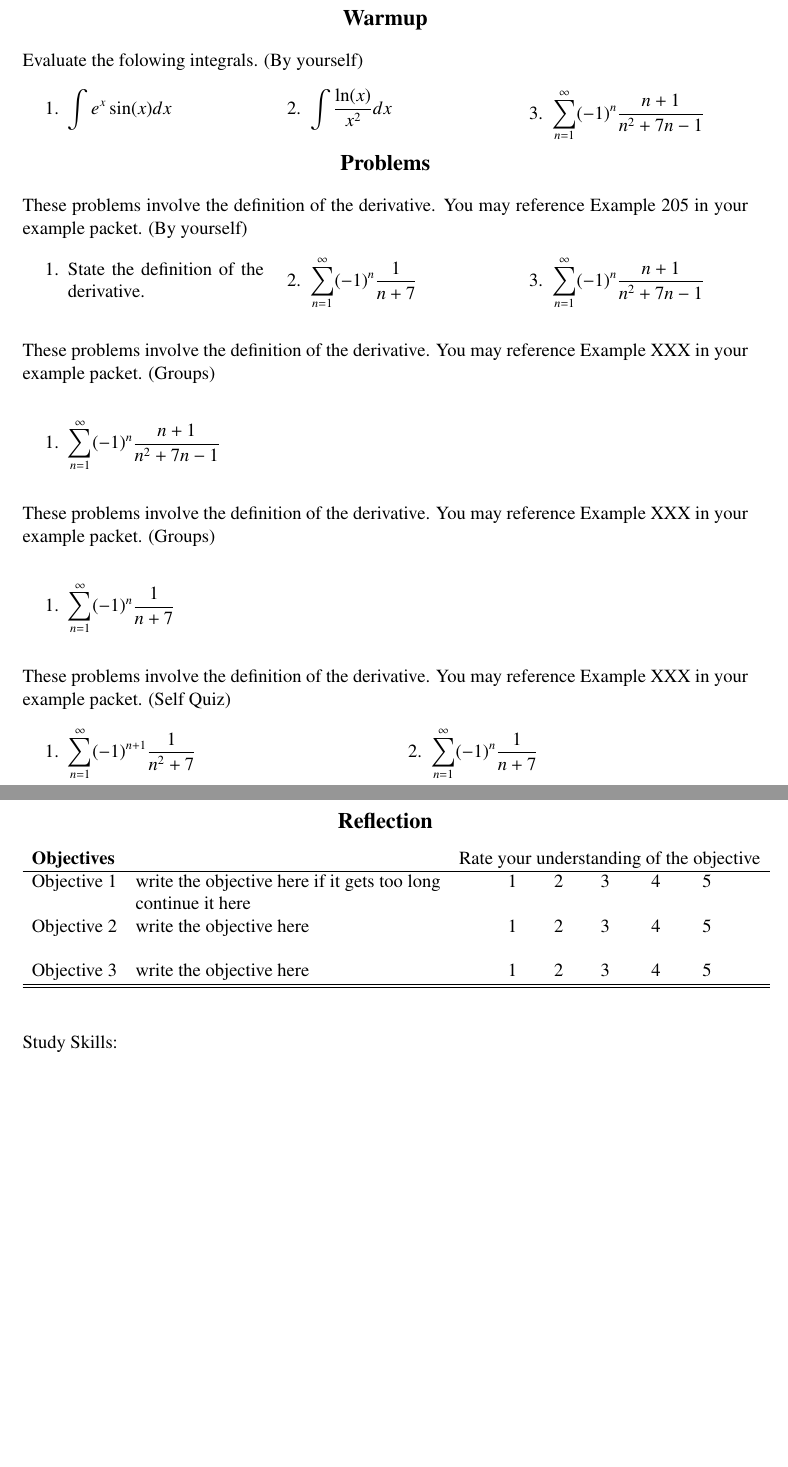
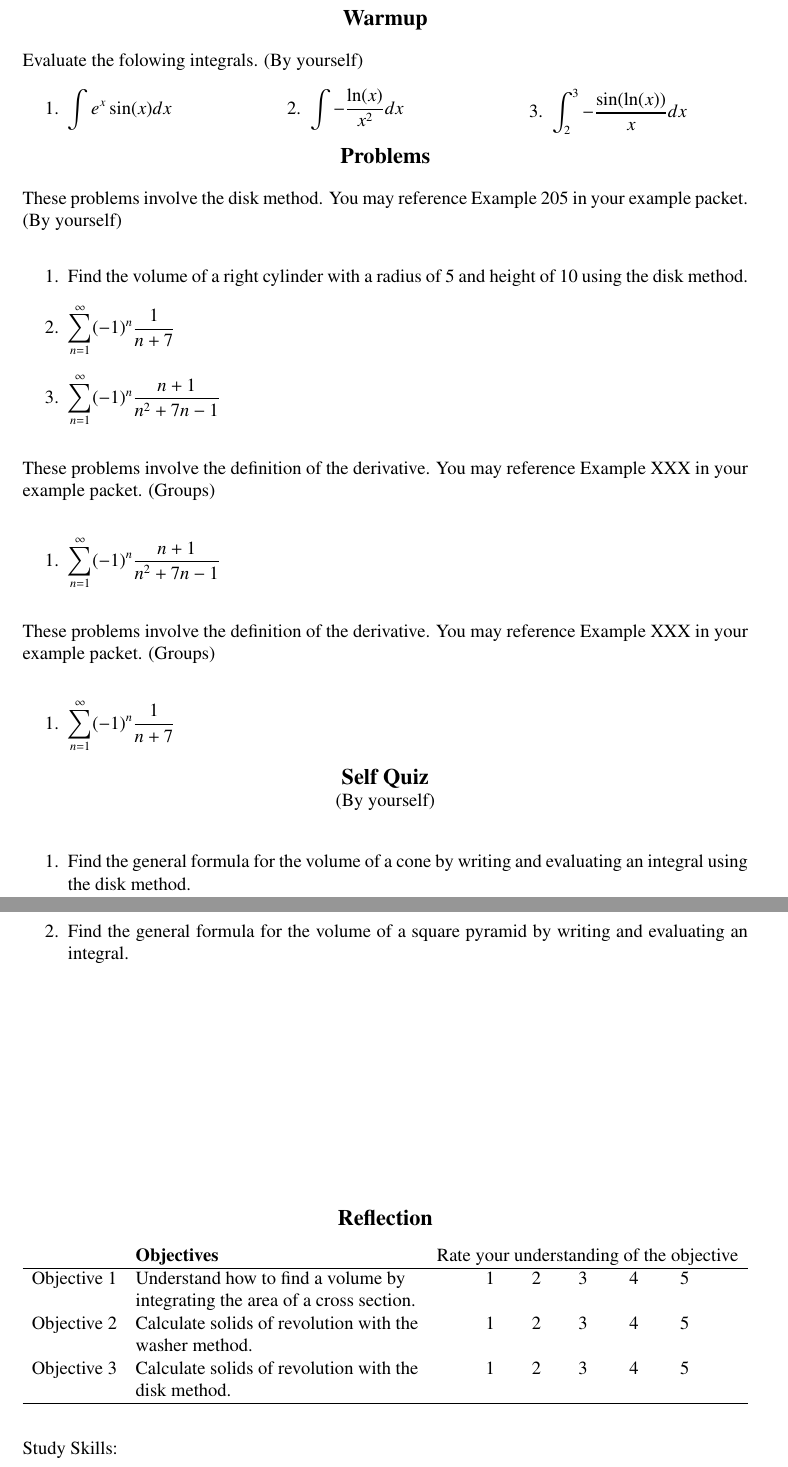
Before and after one commit to KK1423/Calculus-Worksheets, a LaTeX document (7-2.tex): two parts of pages 1 and 2 of 2, joined at a grey line, cut so that both start at the same text, the shorter picture padded with empty space. Compiled offline with pdfLaTeX.

Commit message:
Progress on chapter 7.2

```diff
--- a/7-2.tex
+++ b/7-2.tex
@@ -66,18 +66,18 @@ Objective 3 & Calculate solids of revolution with the &1\qquad 2\qquad 3 \qquad
 \noindent Evaluate the folowing integrals. (By yourself)
 \begin{enumerate}\begin{multicols}{3}
 \item $\ds \int e^{x}\sin(x) dx$
-\item $\ds \int \frac{\ln(x)}{x^2} dx$
-\item $\ds\sum_{n=1}^\infty (-1)^{n}\frac{n+1}{n^2+7n-1}$
+\item $\ds \int -\frac{\ln(x)}{x^2} dx$
+\item $\ds \int _{2}^{3} -\frac{\sin(\ln(x))}{x} dx$
 \end{multicols}
 \end{enumerate}
 
 \centerline{\bf \large Problems}
-\noindent These problems involve the definition of the derivative. You may reference Example 205 in your example packet. (By yourself)
-\begin{enumerate}\begin{multicols}{3}
-\item State the definition of the derivative.
+\noindent These problems involve the disk method. You may reference Example 205 in your example packet. (By yourself)
+\begin{enumerate}
+\item Find the volume of a right cylinder with a radius of 5 and height of 10 using the disk method.
 \item $\ds\sum_{n=1}^\infty (-1)^{n}\frac{1}{n+7}$
 \item $\ds\sum_{n=1}^\infty (-1)^{n}\frac{n+1}{n^2+7n-1}$
-\end{multicols}
+
 \end{enumerate}
 
 \noindent These problems involve the definition of the derivative. You may reference Example XXX in your example packet. (Groups)
@@ -92,23 +92,24 @@ Objective 3 & Calculate solids of revolution with the &1\qquad 2\qquad 3 \qquad
 \end{enumerate}
 
 
-\noindent These problems involve the definition of the derivative. You may reference Example XXX in your example packet. (Self Quiz)
-\begin{enumerate}\begin{multicols}{2}
-\item $\ds\sum_{n=1}^\infty (-1)^{n+1}\frac{1}{n^2+7}$
-\item $\ds\sum_{n=1}^\infty (-1)^{n}\frac{1}{n+7}$
-\end{multicols}
+\centerline{\bf \large Self Quiz}
+\centerline{(By yourself)}
+\begin{enumerate}
+\item Find the general formula for the volume of a cone by writing and evaluating an integral using the disk method.
+\item Find the general formula for the volume of a square pyramid by writing and evaluating an integral.
 \end{enumerate}
+
 
 \vskip 2 in
 
 \centerline{\large \bf Reflection}
 % this can be copied from the top of the worksheet
 \noindent \begin{tabular}{llc}
-{\bf Objectives} &  & Rate your understanding of the objective \\ \hline
+ & {\bf Objectives} & Rate your understanding of the objective \\ \hline
 
-Objective 1 & write the objective here if it gets too long &1\qquad 2\qquad 3 \qquad 4 \qquad 5 \\ & continue it here &\\
-Objective 2 & write the objective here &1\qquad 2\qquad 3 \qquad 4 \qquad 5 \\ & &\\
-Objective 3 & write the objective here &1\qquad 2\qquad 3 \qquad 4 \qquad 5 \\  \hline\hline
+Objective 1 & Understand how to find a volume by &1\qquad 2\qquad 3 \qquad 4 \qquad 5 \\ & integrating the area of a cross section. &\\
+Objective 2 & Calculate solids of revolution with the &1\qquad 2\qquad 3 \qquad 4 \qquad 5 \\ & washer method. &\\
+Objective 3 & Calculate solids of revolution with the &1\qquad 2\qquad 3 \qquad 4 \qquad 5 \\ & disk method. & \\ \hline
 \end{tabular}
 \bigskip
 
```
Also changed, not shown: 7-1.pdf, 7-2.pdf, def.pdf.
